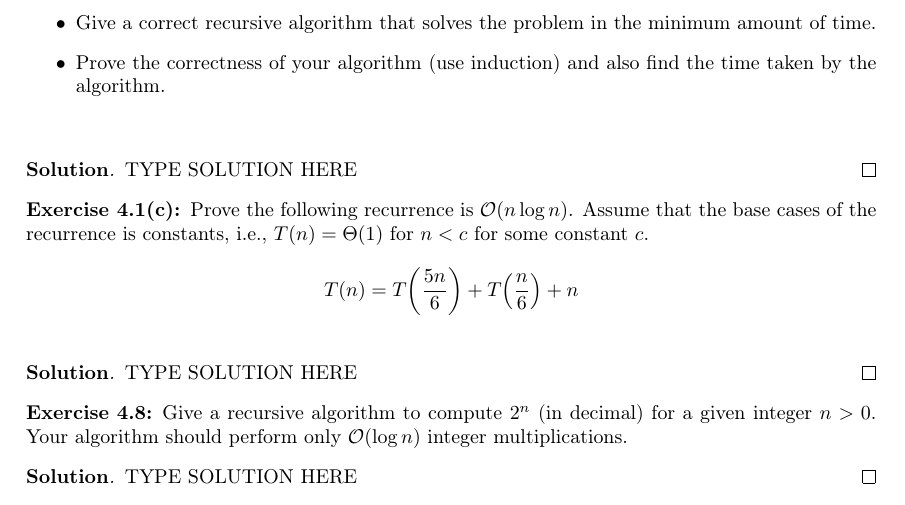
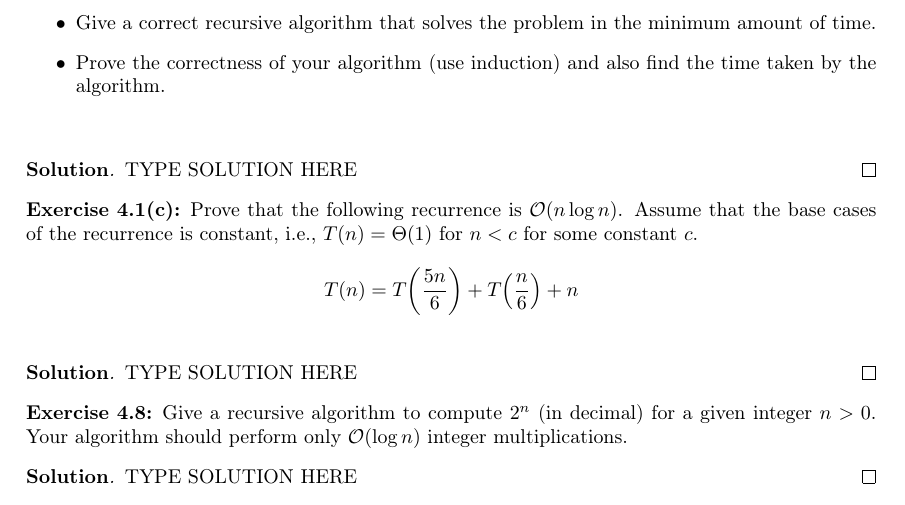
Before and after one commit to rushah05/COSC-6320-Fall-2020, a LaTeX problem sheet (homeworks/homework-0/homework-0.tex): part of page 3 of 3, cut so that both start at the same text. Compiled offline with pdfLaTeX.

Commit message:
Homework 0 typo

```diff
--- a/homeworks/homework-0/homework-0.tex
+++ b/homeworks/homework-0/homework-0.tex
@@ -100,7 +100,7 @@
 \end{solution}
 
 \begin{exercise}{4.1(c)}
-    Prove the following recurrence is \(\bigO{n\log{n}}\). Assume that the base cases of the recurrence is constants, i.e., \(T(n) = \bigTh{1}\) for \(n < c\) for some constant \(c\).
+    Prove that the following recurrence is \(\bigO{n\log{n}}\). Assume that the base cases of the recurrence is constant, i.e., \(T(n) = \bigTh{1}\) for \(n < c\) for some constant \(c\).
     \[T(n) = T\left(\frac{5n}{6}\right) + T\left(\frac{n}{6}\right) + n\]
 \end{exercise}
 
```
Also changed, not shown: homeworks/homework-0/homework-0.pdf.
